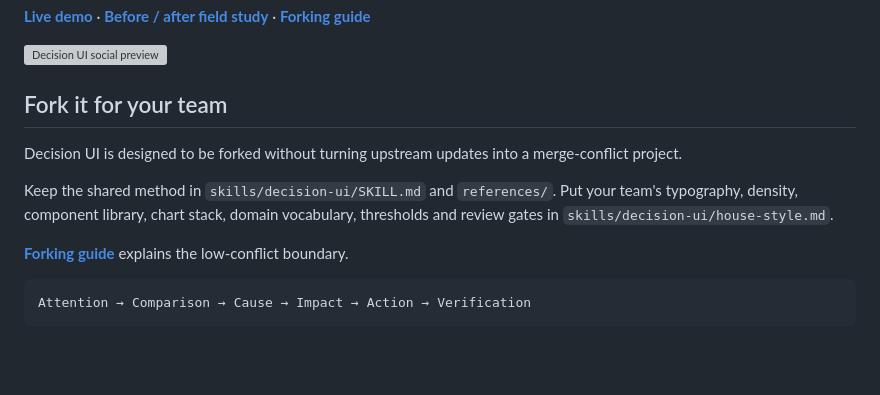
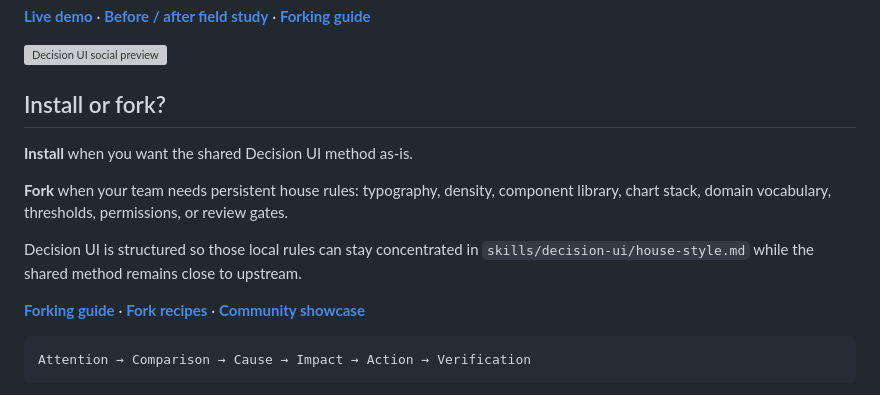
Before and after one commit to chirpyworks/decision-ui, a Markdown page: README.md, the part around the change. Drawn GitHub-style; blank space fills up the shorter version; grey boxes are pictures that could not be loaded.

Commit message:
docs: clarify install versus fork decision

````diff
--- a/README.md
+++ b/README.md
@@ -8,13 +8,15 @@ Decision UI is an open Agent Skill for data-heavy product design. It teaches cod
 
 ![Decision UI social preview](assets/social-preview.svg)
 
-## Fork it for your team
+## Install or fork?
 
-Decision UI is designed to be forked without turning upstream updates into a merge-conflict project.
+**Install** when you want the shared Decision UI method as-is.
 
-Keep the shared method in `skills/decision-ui/SKILL.md` and `references/`. Put your team's typography, density, component library, chart stack, domain vocabulary, thresholds and review gates in `skills/decision-ui/house-style.md`.
+**Fork** when your team needs persistent house rules: typography, density, component library, chart stack, domain vocabulary, thresholds, permissions, or review gates.
 
-**[Forking guide](docs/FORKING.md)** explains the low-conflict boundary.
+Decision UI is structured so those local rules can stay concentrated in `skills/decision-ui/house-style.md` while the shared method remains close to upstream.
+
+**[Forking guide](docs/FORKING.md)** · **[Fork recipes](docs/FORK_RECIPES.md)** · **[Community showcase](SHOWCASE.md)**
 
 ```
 Attention → Comparison → Cause → Impact → Action → Verification
````
